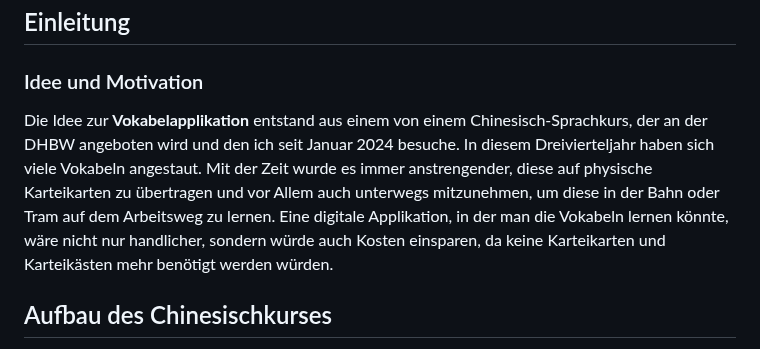
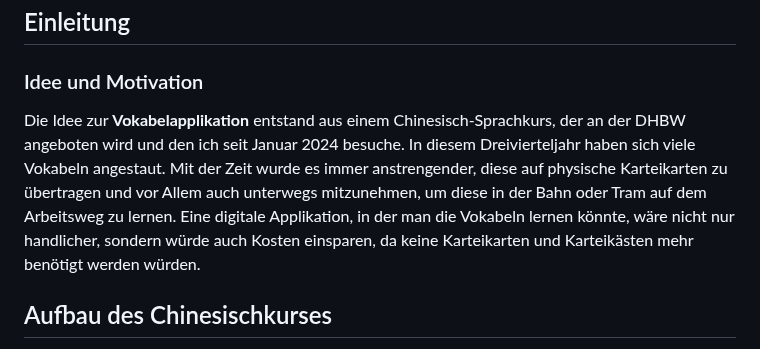
Before and after one commit to lenivables/probe_projekt, a Markdown page: README.md, the part around the change. GitHub-like rendering.

```diff
--- a/README.md
+++ b/README.md
@@ -3,7 +3,7 @@
 ## Einleitung
 
 ### Idee und Motivation
-Die Idee zur **Vokabelapplikation** entstand aus einem von einem Chinesisch-Sprachkurs, der an der DHBW angeboten wird und den ich seit Januar 2024 besuche. In diesem Dreivierteljahr haben sich viele Vokabeln angestaut. Mit der Zeit wurde es immer anstrengender, diese auf physische Karteikarten zu übertragen und vor Allem auch unterwegs mitzunehmen, um diese in der Bahn oder Tram auf dem Arbeitsweg zu lernen. Eine digitale Applikation, in der man die Vokabeln lernen könnte, wäre nicht nur handlicher, sondern würde auch Kosten einsparen, da keine Karteikarten und Karteikästen mehr benötigt werden würden.
+Die Idee zur **Vokabelapplikation** entstand aus einem Chinesisch-Sprachkurs, der an der DHBW angeboten wird und den ich seit Januar 2024 besuche. In diesem Dreivierteljahr haben sich viele Vokabeln angestaut. Mit der Zeit wurde es immer anstrengender, diese auf physische Karteikarten zu übertragen und vor Allem auch unterwegs mitzunehmen, um diese in der Bahn oder Tram auf dem Arbeitsweg zu lernen. Eine digitale Applikation, in der man die Vokabeln lernen könnte, wäre nicht nur handlicher, sondern würde auch Kosten einsparen, da keine Karteikarten und Karteikästen mehr benötigt werden würden.
 
 ## Aufbau des Chinesischkurses
 Im Chinesischen gibt es keine europäischen Sprachniveaus (wie A1,B2,C1...), sondern sechs HSK-Prüfungen. In den ersten beiden HSK-Prüfungen, werden noch keine Schriftzeichen abgefragt, ab der HSK3 schon. Grob lässt sich sagen, dass HSK1 etwa dem europäischen A1 Sprachniveau, HSK2 de, europäischen A2 Sprachniveau, HSK3 dem europäischen B1 Sprachniveau usw. entspricht. Nach der erfolgreichem Ablegen der HSK6 Prüfung gilt man als fließend chinesisch sprechend und schreibend. Pro HSK Prüfung gibt es eine festgelegte Anzahl an Vokabeln, die beherrscht werden müssen. Auf Basis dieser müssen auch ganze Sätze gebildet werden.
```
